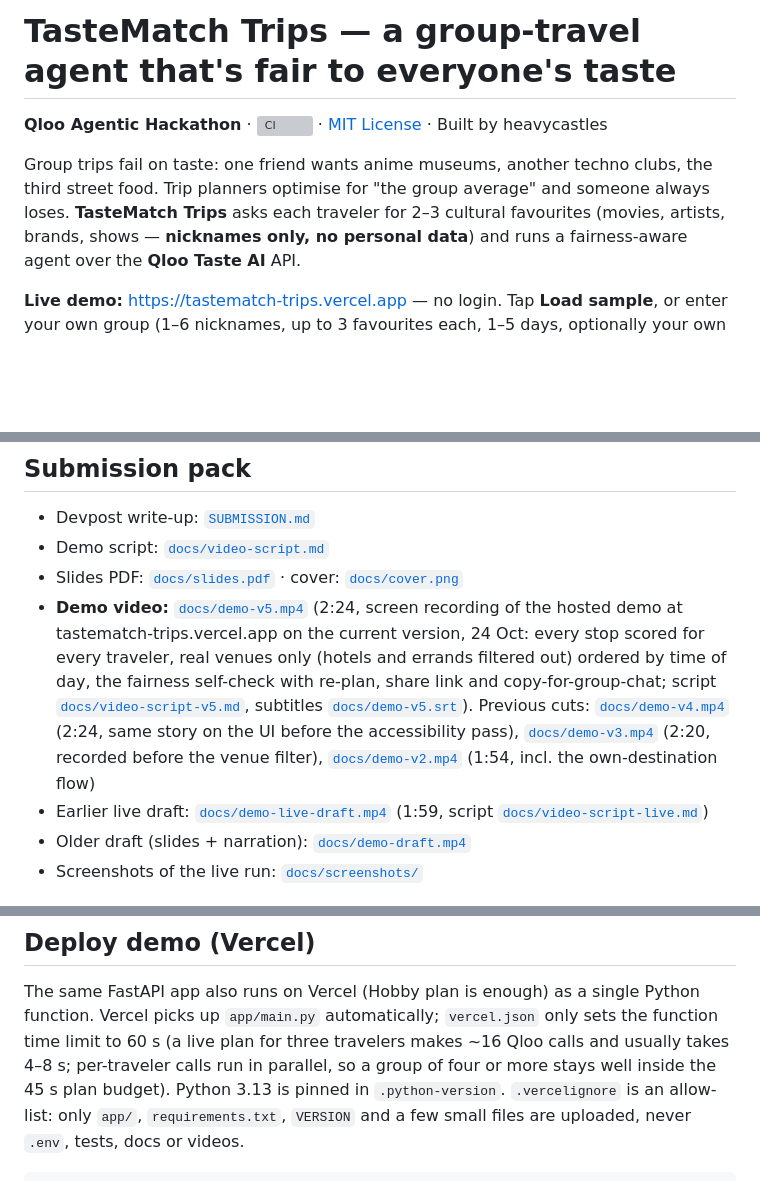
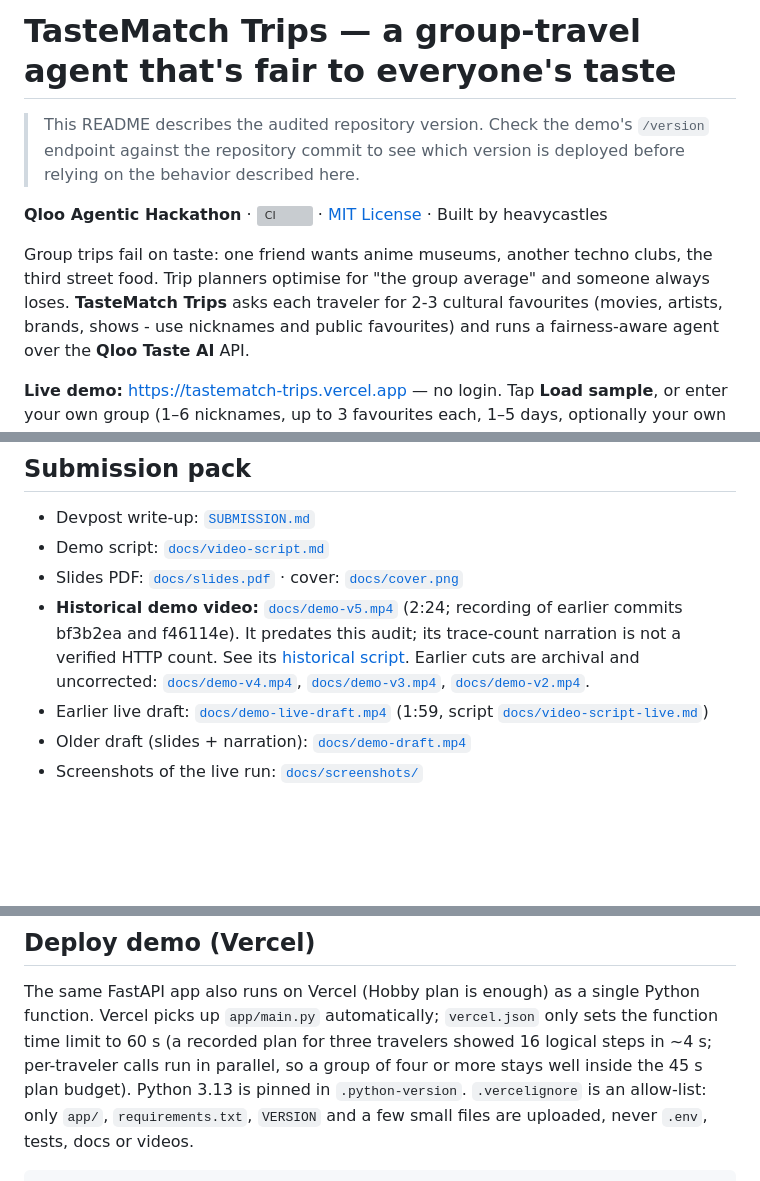
Before and after one commit to heavycastles/tastematch-trips, a Markdown page: README.md, 3 parts joined by grey strips. GitHub-like rendering; blank space fills up the shorter version; grey boxes are pictures that could not be loaded.

```diff
--- a/README.md
+++ b/README.md
@@ -1,10 +1,13 @@
 # TasteMatch Trips — a group-travel agent that's fair to everyone's taste
+
+> This README describes the audited repository version. Check the demo's `/version` endpoint against the
+> repository commit to see which version is deployed before relying on the behavior described here.
 
 **Qloo Agentic Hackathon** · [![CI](https://github.com/heavycastles/tastematch-trips/actions/workflows/ci.yml/badge.svg)](https://github.com/heavycastles/tastematch-trips/actions/workflows/ci.yml) · [MIT License](LICENSE) · Built by heavycastles
 
 Group trips fail on taste: one friend wants anime museums, another techno clubs, the third street food.
 Trip planners optimise for "the group average" and someone always loses. **TasteMatch Trips** asks each
-traveler for 2–3 cultural favourites (movies, artists, brands, shows — **nicknames only, no personal data**)
+traveler for 2-3 cultural favourites (movies, artists, brands, shows - use nicknames and public favourites)
 and runs a fairness-aware agent over the **Qloo Taste AI** API.
 
 **Live demo:** https://tastematch-trips.vercel.app — no login. Tap **Load sample**, or enter your own group
@@ -172,7 +193,10 @@ POST /api/plan
 - Devpost write-up: [`SUBMISSION.md`](SUBMISSION.md)
 - Demo script: [`docs/video-script.md`](docs/video-script.md)
 - Slides PDF: [`docs/slides.pdf`](docs/slides.pdf) · cover: [`docs/cover.png`](docs/cover.png)
-- **Demo video:** [`docs/demo-v5.mp4`](docs/demo-v5.mp4) (2:24, screen recording of the hosted demo at tastematch-trips.vercel.app on the current version, 24 Oct: every stop scored for every traveler, real venues only (hotels and errands filtered out) ordered by time of day, the fairness self-check with re-plan, share link and copy-for-group-chat; script [`docs/video-script-v5.md`](docs/video-script-v5.md), subtitles [`docs/demo-v5.srt`](docs/demo-v5.srt)). Previous cuts: [`docs/demo-v4.mp4`](docs/demo-v4.mp4) (2:24, same story on the UI before the accessibility pass), [`docs/demo-v3.mp4`](docs/demo-v3.mp4) (2:20, recorded before the venue filter), [`docs/demo-v2.mp4`](docs/demo-v2.mp4) (1:54, incl. the own-destination flow)
+- **Historical demo video:** [`docs/demo-v5.mp4`](docs/demo-v5.mp4) (2:24; recording of earlier commits
+  bf3b2ea and f46114e). It predates this audit; its trace-count narration is not a verified HTTP count.
+  See its [historical script](docs/video-script-v5.md). Earlier cuts are archival and uncorrected: [`docs/demo-v4.mp4`](docs/demo-v4.mp4),
+  [`docs/demo-v3.mp4`](docs/demo-v3.mp4), [`docs/demo-v2.mp4`](docs/demo-v2.mp4).
 - Earlier live draft: [`docs/demo-live-draft.mp4`](docs/demo-live-draft.mp4) (1:59, script [`docs/video-script-live.md`](docs/video-script-live.md))
 - Older draft (slides + narration): [`docs/demo-draft.mp4`](docs/demo-draft.mp4)
 - Screenshots of the live run: [`docs/screenshots/`](docs/screenshots/)
@@ -198,7 +222,7 @@ docker run --rm -p 8080:8080 -e QLOO_BASE_URL=https://hackathon.api.qloo.com tas
 
 The same FastAPI app also runs on Vercel (Hobby plan is enough) as a single Python function.
 Vercel picks up `app/main.py` automatically; `vercel.json` only sets the function time limit to 60 s
-(a live plan for three travelers makes ~16 Qloo calls and usually takes 4–8 s; per-traveler calls run in parallel,
+(a recorded plan for three travelers showed 16 logical steps in ~4 s; per-traveler calls run in parallel,
 so a group of four or more stays well inside the 45 s plan budget). Python 3.13 is pinned in `.python-version`.
 `.vercelignore` is an allow-list: only `app/`, `requirements.txt`, `VERSION` and a few small files are uploaded,
 never `.env`, tests, docs or videos.
```
Also changed, not shown: other parts of README.md (+39 -21 lines), SUBMISSION.md (+35 -24 lines), slides.md (+17 -15 lines).
